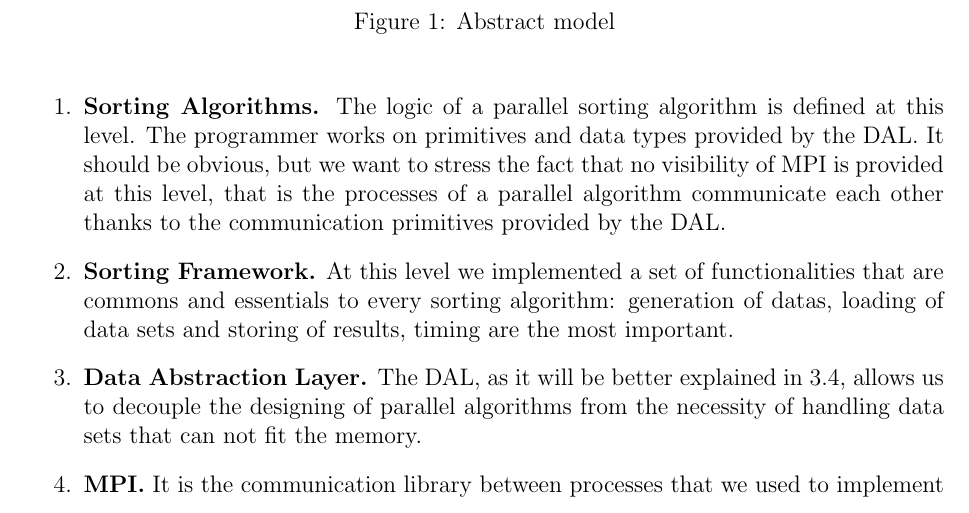
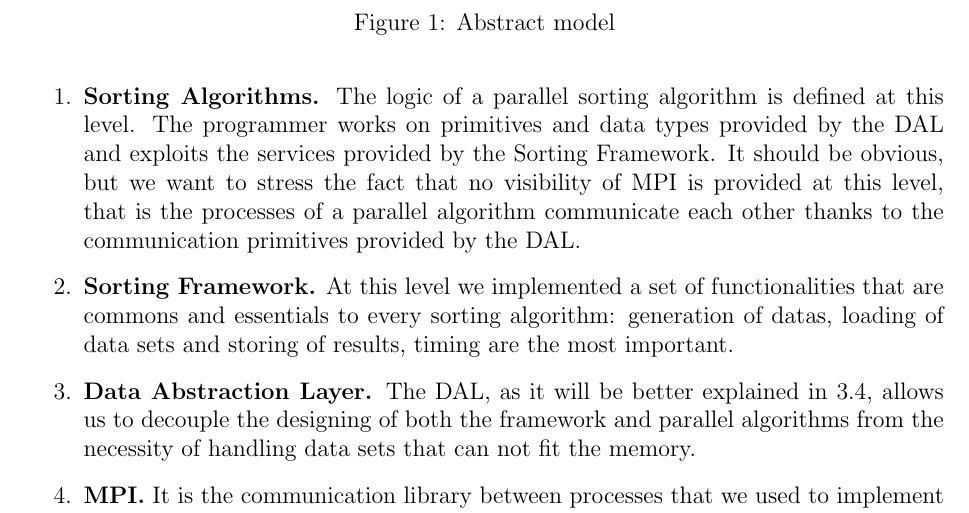
Before and after one commit to peoro/Parasort, a LaTeX document (report/Relazione.tex, which reads report/framework.tex): part of page 5 of 26, cut so that both start at the same text. Compiled offline with pdfLaTeX.

Commit message:
some adjustment to framework.tex, changed the abstract model's picture

```diff
--- a/report/framework.tex
+++ b/report/framework.tex
@@ -8,9 +8,9 @@ As we have already said, we had to design a framework in such a way that our alg
   \label{levels}
 \end{figure}
 \begin{enumerate}
-\item \textbf{Sorting Algorithms.} The logic of a parallel sorting algorithm is defined at this level. The programmer works on primitives and data types provided by the DAL. It should be obvious, but we want to stress the fact that no visibility of MPI is provided at this level, that is the processes of a parallel algorithm communicate each other thanks to the communication primitives provided by the DAL.
+\item \textbf{Sorting Algorithms.} The logic of a parallel sorting algorithm is defined at this level. The programmer works on primitives and data types provided by the DAL and exploits the services provided by the Sorting Framework. It should be obvious, but we want to stress the fact that no visibility of MPI is provided at this level, that is the processes of a parallel algorithm communicate each other thanks to the communication primitives provided by the DAL.
 \item \textbf{Sorting Framework.} At this level we implemented a set of functionalities that are commons and essentials to every sorting algorithm: generation of datas, loading of data sets and storing of results, timing are the most important.
-\item \textbf{Data Abstraction Layer.} The DAL, as it will be better explained in~\ref{DAL}, allows us to decouple the designing of parallel algorithms from the necessity of handling data sets that can not fit the memory.
+\item \textbf{Data Abstraction Layer.} The DAL, as it will be better explained in~\ref{DAL}, allows us to decouple the designing of both the framework and parallel algorithms from the necessity of handling data sets that can not fit the memory.
 \item \textbf{MPI.} It is the communication library between processes that we used to implement the Sorting Framework. In particular we chose a specific implementation, \textit{mpich2}, since it gives us the possibility of managing the deployment of the processes. Indeed, unlike the other implementations of MPI, \textit{mpich2} let us to specificy on which specific node a certain process, with its own specific rank, must be allocated. We will exploit this feature to build, for the same algorithm, different mappings of processes to nodes, in such a way to try to diminish the impact of communications on the performance.
 \item \textbf{Posix System (Linux).} Almost all the upper levels exploit Posix mechanisms, e.g. for gathering times, argument parsing, dynamic loading. This is quite important because Linux becomes the only platform on which is possible to run the application (cygwin remains a secondary option).
 \end{enumerate}
```
Also changed, not shown: report/levels.pdf.
